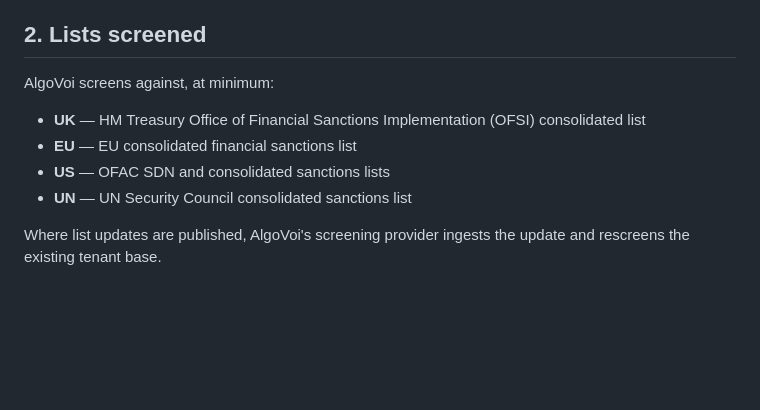
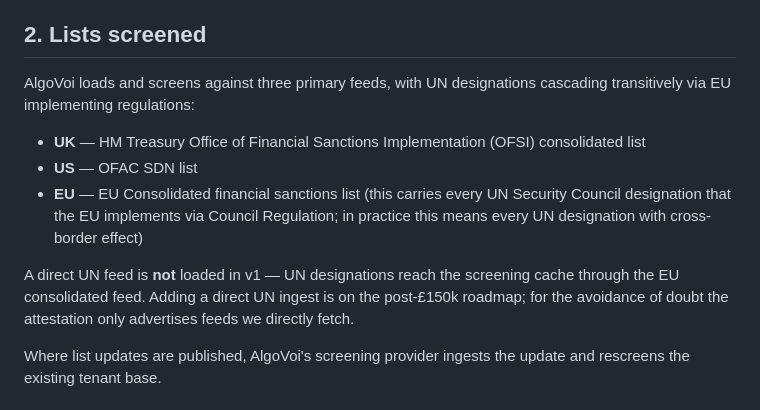
Before and after one commit to chopmob-cloud/AlgoVoi-Platform-Adapters, a Markdown page: compliance/SANCTIONS_PROCEDURE.md, the part around the change. Rendered like a GitHub page; blank space fills up the shorter version.

Commit message:
docs(sanctions): honest feed list — direct OFSI/OFAC SDN/EU Consolidated, UN transitive
Pre-listing security review caught a misrepresentation: the procedure
listed four feeds (UK / EU / US / UN) but only three are loaded. UN
designations DO get screened — they cascade through EU Consolidated
via Council Regulation implementations — but a direct UN feed is not
ingested. Updated to make the cascade explicit and roadmap a direct
UN ingest as a post-£150k addition.

Companion commits: AlgoVoi-Hand b9cadc0b, AlgoVoi/chrome 5df5859,
docs-mintlify f7fe412.

```diff
--- a/compliance/SANCTIONS_PROCEDURE.md
+++ b/compliance/SANCTIONS_PROCEDURE.md
@@ -17,13 +17,21 @@ match thresholds, and the disposition workflow are NDA.
 
 ## 2. Lists screened
 
-AlgoVoi screens against, at minimum:
+AlgoVoi loads and screens against three primary feeds, with UN
+designations cascading transitively via EU implementing regulations:
 
 - **UK** — HM Treasury Office of Financial Sanctions Implementation
   (OFSI) consolidated list
-- **EU** — EU consolidated financial sanctions list
-- **US** — OFAC SDN and consolidated sanctions lists
-- **UN** — UN Security Council consolidated sanctions list
+- **US** — OFAC SDN list
+- **EU** — EU Consolidated financial sanctions list (this carries
+  every UN Security Council designation that the EU implements via
+  Council Regulation; in practice this means every UN designation
+  with cross-border effect)
+
+A direct UN feed is **not** loaded in v1 — UN designations reach the
+screening cache through the EU consolidated feed. Adding a direct UN
+ingest is on the post-£150k roadmap; for the avoidance of doubt the
+attestation only advertises feeds we directly fetch.
 
 Where list updates are published, AlgoVoi's screening provider ingests
 the update and rescreens the existing tenant base.
```
